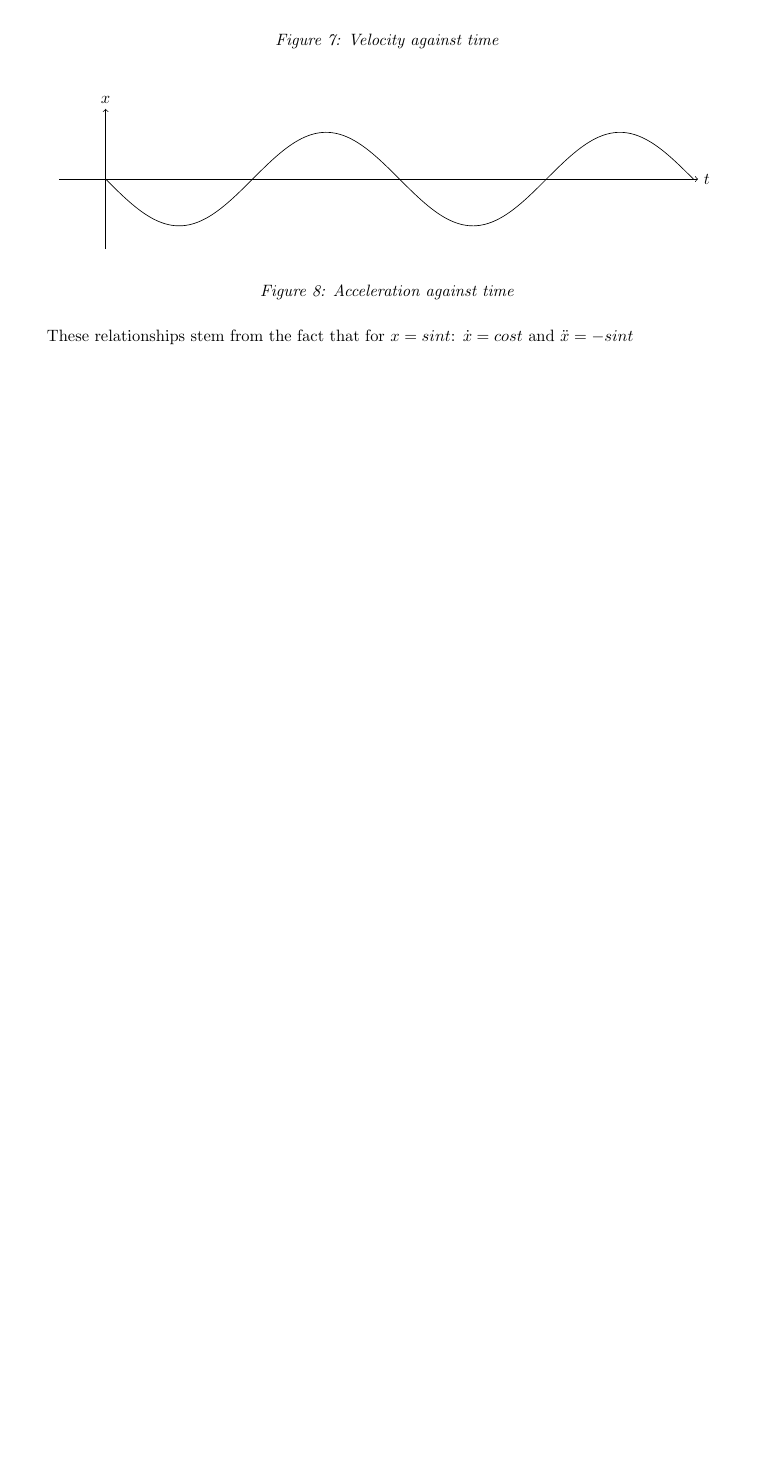
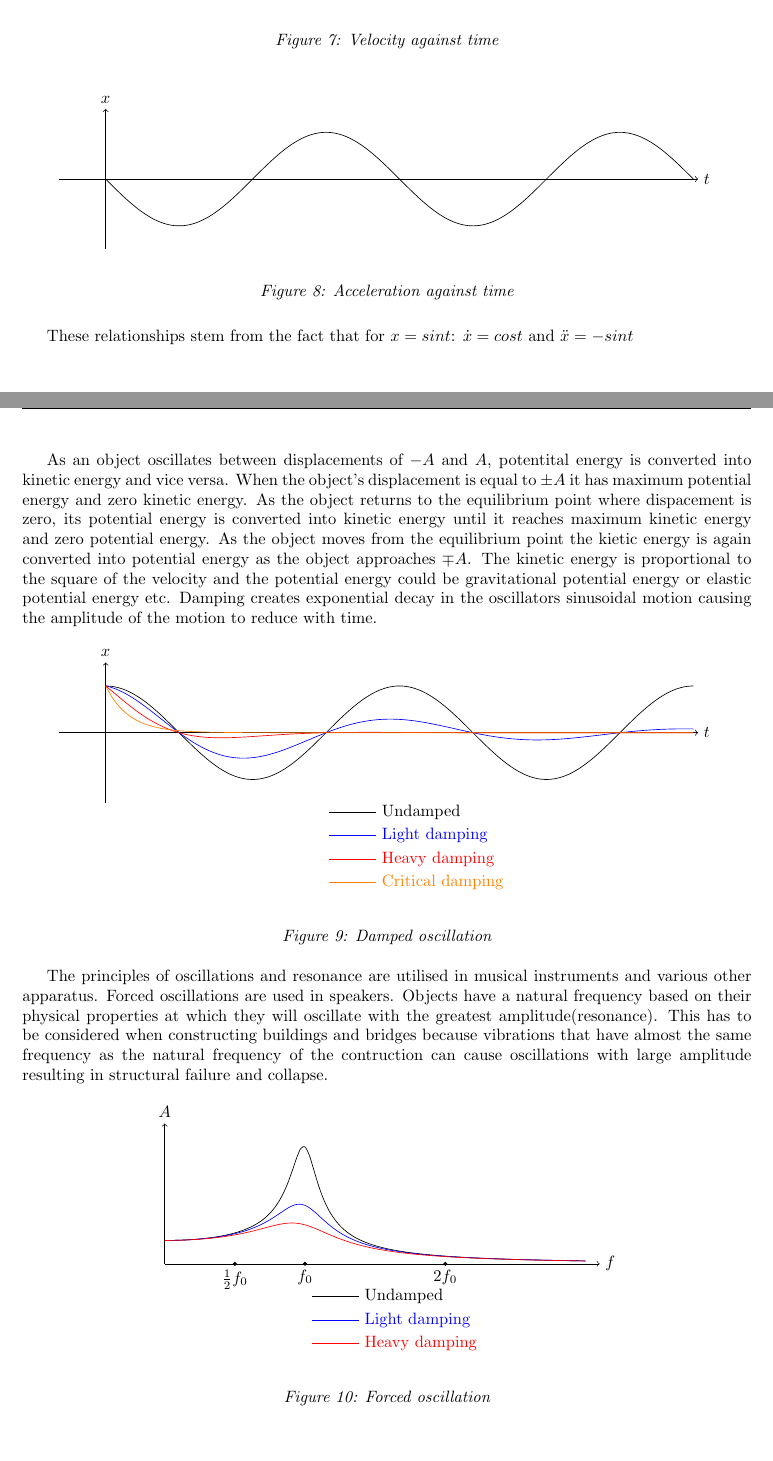
Before and after one commit to charliehaddon/A2Notes, a LaTeX document (Physics/NewtonianWorld.tex): part of page 6 of 6 before the commit and two parts of pages 6 and 7 of 8 after it, the two joined at a grey line, cut so that both start at the same text, the shorter picture padded with empty space. Compiled offline with pdfLaTeX.

Commit message:
Completed SHM, started thermal physics

```diff
--- a/Physics/NewtonianWorld.tex
+++ b/Physics/NewtonianWorld.tex
@@ -257,3 +257,46 @@ The relationships between time and displacement, velocity and acceleration for s
 
 These relationships stem from the fact that for $x=sint$: $\dot{x}=cost$ and $\ddot{x}=-sint$
 
+As an object oscillates between displacements of $-A$ and $A$, potentital energy is converted into kinetic energy and vice versa. When the object's displacement is equal to $\pm A$ it has maximum potential energy and zero kinetic energy. As the object returns to the equilibrium point where dispacement is zero, its potential energy  is converted into kinetic energy until it reaches maximum kinetic energy and zero potential energy. As the object moves from the equilibrium point the kietic energy is again converted into potential energy as the object approaches $\mp A$. The kinetic energy is proportional to the square of the velocity and the potential energy could be gravitational potential energy or elastic potential energy etc.
+Damping creates exponential decay in the oscillators sinusoidal motion causing the amplitude of the motion to reduce with time.
+
+\begin{figure}[h]
+\begin{center}
+\begin{tikzpicture}
+	\draw[->] (-1,0) -- (4*pi+0.1,0) node[right] {$t$};
+	\draw[->] (0,-1.5) -- (0,1.5) node[above] {$x$};
+	\draw[smooth,samples=100,domain=0:4*pi,variable=\t,black ] plot ({\t},{cos(deg(\t))});
+	\draw[smooth,samples=100,domain=0:4*pi,variable=\t,blue  ] plot ({\t},{exp(-0.2*\t)*cos(deg(\t))});
+	\draw[smooth,samples=100,domain=0:4*pi,variable=\t,red   ] plot ({\t},{exp(-0.8*\t)*cos(deg(\t))});
+	\draw[smooth,samples=100,domain=0:4*pi,variable=\t,orange] plot ({\t},{exp(-2*\t)});
+
+	\draw[black ] (2*pi-1.5,-1.7) -- (2*pi-0.5,-1.7) node[right] {Undamped};
+	\draw[blue  ] (2*pi-1.5,-2.2) -- (2*pi-0.5,-2.2) node[right] {Light damping};
+	\draw[red   ] (2*pi-1.5,-2.7) -- (2*pi-0.5,-2.7) node[right] {Heavy damping};
+	\draw[orange] (2*pi-1.5,-3.2) -- (2*pi-0.5,-3.2) node[right] {Critical damping};
+\end{tikzpicture}
+\end{center}
+\caption{Damped oscillation}
+\end{figure}
+
+The principles of oscillations and resonance are utilised in musical instruments and various other apparatus. Forced oscillations are used in speakers. Objects have a natural frequency based on their physical properties at which they will oscillate with the greatest amplitude(resonance). This has to be considered when constructing buildings and bridges because vibrations that have almost the same frequency as the natural frequency of the contruction can cause oscillations with large amplitude resulting in structural failure and collapse.
+
+\begin{figure}[h]
+\begin{center}
+\begin{tikzpicture}
+	\draw[->] (0,0) -- (3*3.1,0) node[right] {$f$};
+	\draw[->] (0,0) -- (0,3) node[above] {$A$};
+	\draw[smooth,samples=100,domain=0:3,variable=\f,black] plot ({\f*3},{0.5/(sqrt((1-\f^2)^2+(0.1*2*\f)^2))});
+	\draw[smooth,samples=100,domain=0:3,variable=\f,blue ] plot ({\f*3},{0.5/(sqrt((1-\f^2)^2+(0.2*2*\f)^2))});
+	\draw[smooth,samples=100,domain=0:3,variable=\f,red  ] plot ({\f*3},{0.5/(sqrt((1-\f^2)^2+(0.3*2*\f)^2))});
+
+	\filldraw[black] (3,0  ) circle (1pt) node[below] {$f_0$};
+	\filldraw[black] (1.5,0) circle (1pt) node[below] {$\frac{1}{2}f_0$};
+	\filldraw[black] (6,0  ) circle (1pt) node[below] {$2f_0$};
+
+	\draw[black] (1.5*3.1-1.5,-0.7) -- (1.5*3.1-0.5,-0.7) node[right] {Undamped};
+	\draw[blue ] (1.5*3.1-1.5,-1.2) -- (1.5*3.1-0.5,-1.2) node[right] {Light damping};
+	\draw[red  ] (1.5*3.1-1.5,-1.7) -- (1.5*3.1-0.5,-1.7) node[right] {Heavy damping};
+\end{tikzpicture}
+\end{center}
+\caption{Forced oscillation}
```
Also changed, not shown: Physics/NewtonianWorld.pdf, Physics/NewtonianWorld.tex (21 more changed lines), 3 other files.
